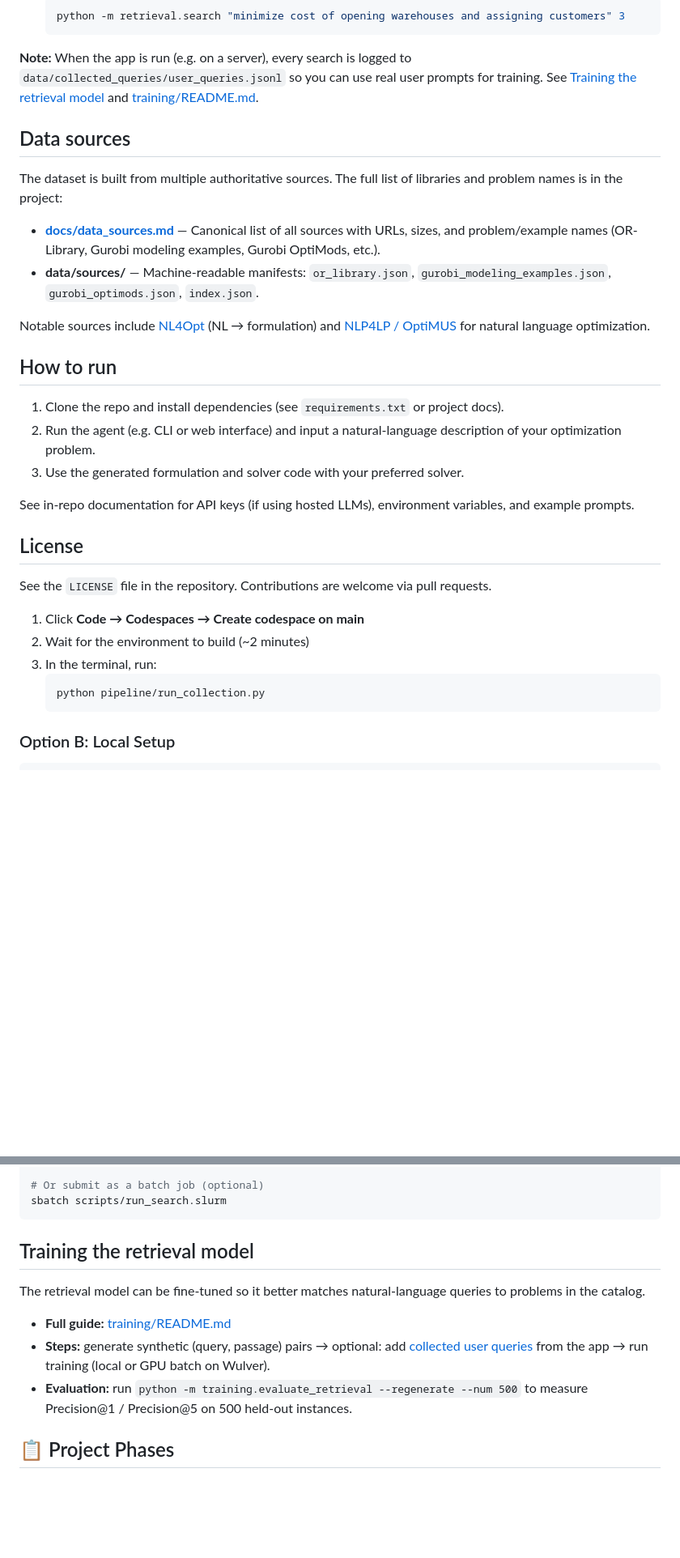
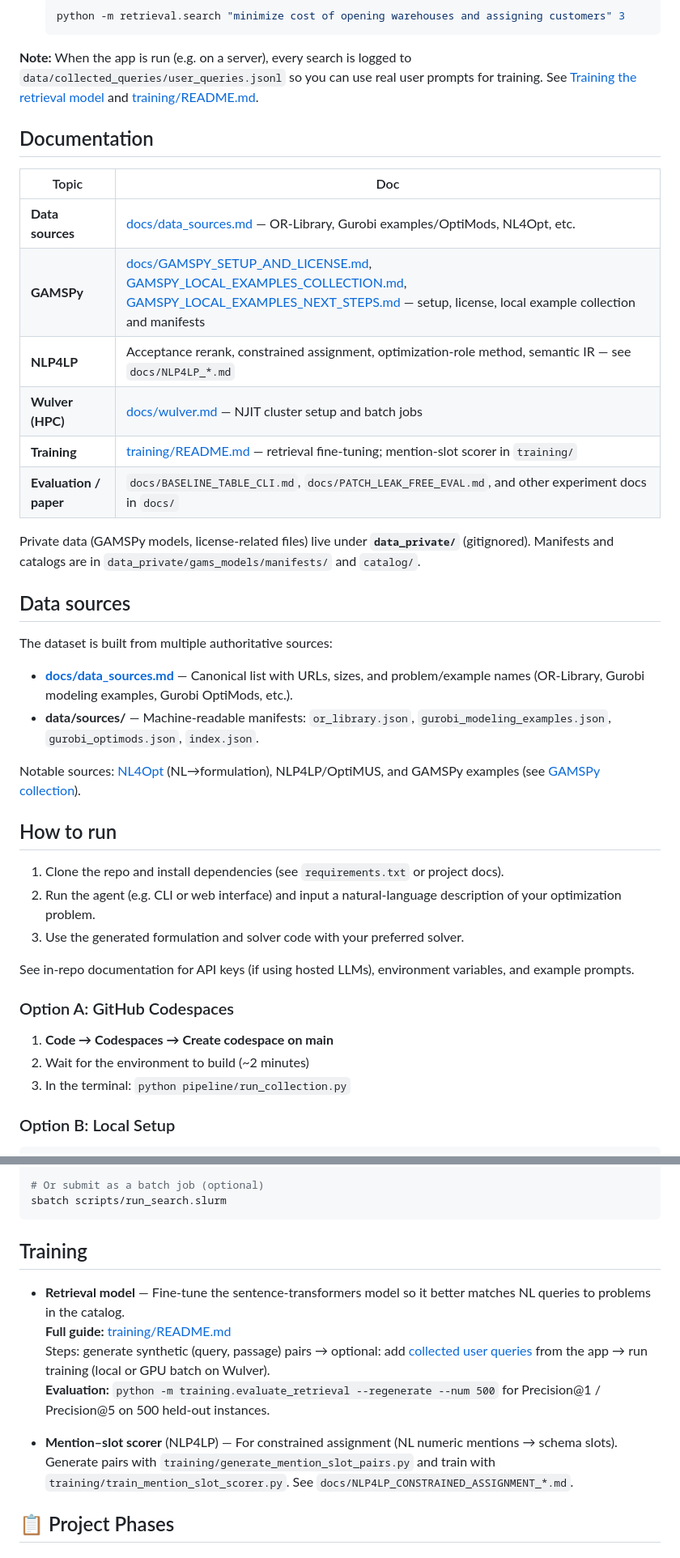
Before and after one commit to SoroushVahidi/combinatorial-opt-agent, a Markdown page: README.md, 2 parts joined by grey strips. Shown at 81% size. Rendered like a GitHub page; blank space fills up the shorter version.

````diff
--- a/README.md
+++ b/README.md
@@ -40,14 +43,27 @@ You describe a problem in plain English; the agent identifies the problem type (
 
 **Note:** When the app is run (e.g. on a server), every search is logged to `data/collected_queries/user_queries.jsonl` so you can use real user prompts for training. See [Training the retrieval model](#training-the-retrieval-model) and [training/README.md](training/README.md).
 
+## Documentation
+
+| Topic | Doc |
+|-------|-----|
+| **Data sources** | [docs/data_sources.md](docs/data_sources.md) — OR-Library, Gurobi examples/OptiMods, NL4Opt, etc. |
+| **GAMSPy** | [docs/GAMSPY_SETUP_AND_LICENSE.md](docs/GAMSPY_SETUP_AND_LICENSE.md), [GAMSPY_LOCAL_EXAMPLES_COLLECTION.md](docs/GAMSPY_LOCAL_EXAMPLES_COLLECTION.md), [GAMSPY_LOCAL_EXAMPLES_NEXT_STEPS.md](docs/GAMSPY_LOCAL_EXAMPLES_NEXT_STEPS.md) — setup, license, local example collection and manifests |
+| **NLP4LP** | Acceptance rerank, constrained assignment, optimization-role method, semantic IR — see `docs/NLP4LP_*.md` |
+| **Wulver (HPC)** | [docs/wulver.md](docs/wulver.md) — NJIT cluster setup and batch jobs |
+| **Training** | [training/README.md](training/README.md) — retrieval fine-tuning; mention-slot scorer in `training/` |
+| **Evaluation / paper** | `docs/BASELINE_TABLE_CLI.md`, `docs/PATCH_LEAK_FREE_EVAL.md`, and other experiment docs in `docs/` |
+
+Private data (GAMSPy models, license-related files) live under **`data_private/`** (gitignored). Manifests and catalogs are in `data_private/gams_models/manifests/` and `catalog/`.
+
 ## Data sources
 
-The dataset is built from multiple authoritative sources. The full list of libraries and problem names is in the project:
+The dataset is built from multiple authoritative sources:
 
-- **[docs/data_sources.md](docs/data_sources.md)** — Canonical list of all sources with URLs, sizes, and problem/example names (OR-Library, Gurobi modeling examples, Gurobi OptiMods, etc.).
+- **[docs/data_sources.md](docs/data_sources.md)** — Canonical list with URLs, sizes, and problem/example names (OR-Library, Gurobi modeling examples, Gurobi OptiMods, etc.).
 - **data/sources/** — Machine-readable manifests: `or_library.json`, `gurobi_modeling_examples.json`, `gurobi_optimods.json`, `index.json`.
 
-Notable sources include [NL4Opt](https://github.com/nl4opt/nl4opt-competition) (NL → formulation) and [NLP4LP / OptiMUS](https://github.com/...) for natural language optimization.
+Notable sources: [NL4Opt](https://github.com/nl4opt/nl4opt-competition) (NL→formulation), NLP4LP/OptiMUS, and GAMSPy examples (see [GAMSPy collection](docs/GAMSPY_LOCAL_EXAMPLES_COLLECTION.md)).
 
 ## How to run
 
@@ -57,15 +73,11 @@ Notable sources include [NL4Opt](https://github.com/nl4opt/nl4opt-competition) (
 
 See in-repo documentation for API keys (if using hosted LLMs), environment variables, and example prompts.
 
-## License
+### Option A: GitHub Codespaces
 
-See the `LICENSE` file in the repository. Contributions are welcome via pull requests.
-1. Click **Code → Codespaces → Create codespace on main**
+1. **Code → Codespaces → Create codespace on main**
 2. Wait for the environment to build (~2 minutes)
-3. In the terminal, run:
-   ```bash
-   python pipeline/run_collection.py
-   ```
+3. In the terminal: `python pipeline/run_collection.py`
 
 ### Option B: Local Setup
 
@@ -137,13 +149,14 @@ python run_search.py "minimize cost of opening warehouses"
 sbatch scripts/run_search.slurm
 ```
 
-## Training the retrieval model
+## Training
 
-The retrieval model can be fine-tuned so it better matches natural-language queries to problems in the catalog.
+- **Retrieval model** — Fine-tune the sentence-transformers model so it better matches NL queries to problems in the catalog.
+  **Full guide:** [training/README.md](training/README.md)
+  Steps: generate synthetic (query, passage) pairs → optional: add [collected user queries](training/README.md#6-collect-real-user-prompts-for-training) from the app → run training (local or GPU batch on Wulver).
+  **Evaluation:** `python -m training.evaluate_retrieval --regenerate --num 500` for Precision@1 / Precision@5 on 500 held-out instances.
 
-- **Full guide:** [training/README.md](training/README.md)
-- **Steps:** generate synthetic (query, passage) pairs → optional: add [collected user queries](training/README.md#6-collect-real-user-prompts-for-training) from the app → run training (local or GPU batch on Wulver).
-- **Evaluation:** run `python -m training.evaluate_retrieval --regenerate --num 500` to measure Precision@1 / Precision@5 on 500 held-out instances.
+- **Mention–slot scorer** (NLP4LP) — For constrained assignment (NL numeric mentions → schema slots). Generate pairs with `training/generate_mention_slot_pairs.py` and train with `training/train_mention_slot_scorer.py`. See `docs/NLP4LP_CONSTRAINED_ASSIGNMENT_*.md`.
 
 ## 📋 Project Phases
 
````
Also changed, not shown: other parts of README.md (+14 -6 lines), docs/README.md (added, +41 -0 lines).
